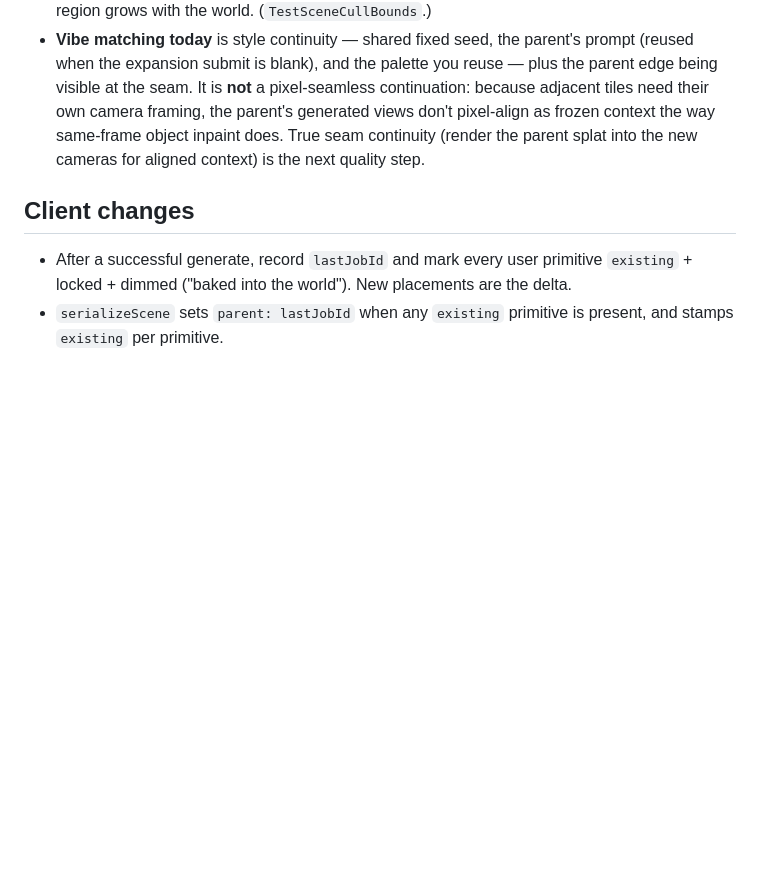
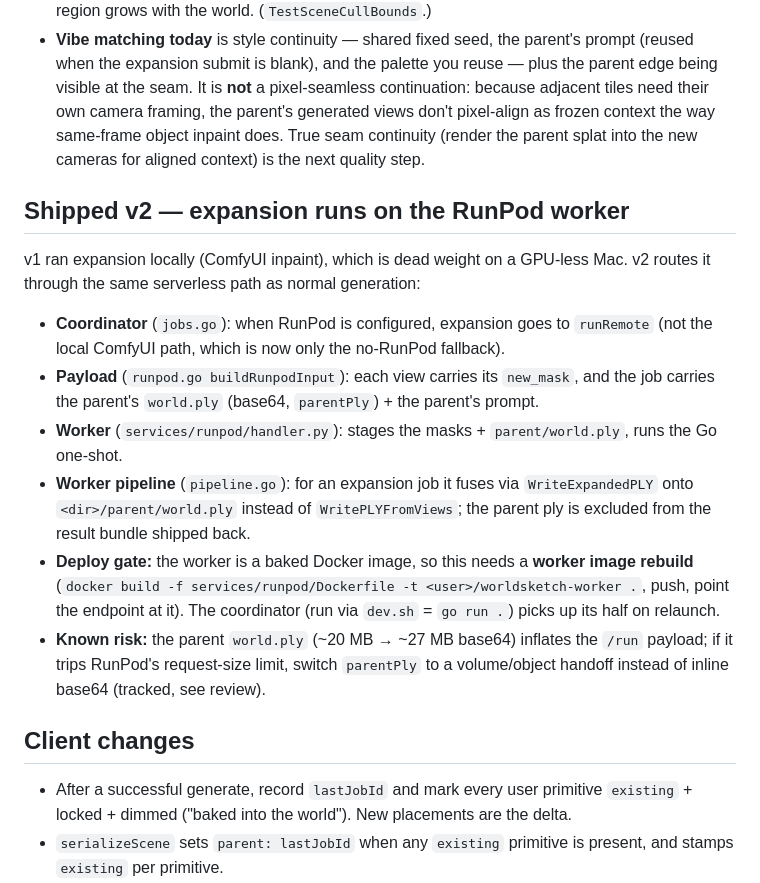
Before and after one commit to studio-imperium/WorldSketch, a Markdown page: docs/world-expansion-plan.md, the part around the change. GitHub-like rendering; blank space fills up the shorter version.

Commit message:
docs(expand): document RunPod expansion path + worker image rebuild requirement

```diff
--- a/docs/world-expansion-plan.md
+++ b/docs/world-expansion-plan.md
@@ -141,6 +141,28 @@ UX is the one the user actually wanted: **extend the world with adjacent tiles.*
   seam continuity (render the parent splat into the new cameras for aligned context) is
   the next quality step.
 
+## Shipped v2 — expansion runs on the RunPod worker
+
+v1 ran expansion locally (ComfyUI inpaint), which is dead weight on a GPU-less Mac. v2
+routes it through the same serverless path as normal generation:
+
+- **Coordinator** (`jobs.go`): when RunPod is configured, expansion goes to `runRemote`
+  (not the local ComfyUI path, which is now only the no-RunPod fallback).
+- **Payload** (`runpod.go buildRunpodInput`): each view carries its `new_mask`, and the
+  job carries the parent's `world.ply` (base64, `parentPly`) + the parent's prompt.
+- **Worker** (`services/runpod/handler.py`): stages the masks + `parent/world.ply`, runs
+  the Go one-shot.
+- **Worker pipeline** (`pipeline.go`): for an expansion job it fuses via
+  `WriteExpandedPLY` onto `<dir>/parent/world.ply` instead of `WritePLYFromViews`; the
+  parent ply is excluded from the result bundle shipped back.
+- **Deploy gate:** the worker is a baked Docker image, so this needs a **worker image
+  rebuild** (`docker build -f services/runpod/Dockerfile -t <user>/worldsketch-worker .`,
+  push, point the endpoint at it). The coordinator (run via `dev.sh` = `go run .`) picks
+  up its half on relaunch.
+- **Known risk:** the parent `world.ply` (~20 MB → ~27 MB base64) inflates the `/run`
+  payload; if it trips RunPod's request-size limit, switch `parentPly` to a volume/object
+  handoff instead of inline base64 (tracked, see review).
+
 ## Client changes
 
 - After a successful generate, record `lastJobId` and mark every user primitive
```
Also changed, not shown: CLAUDE.md (+6 -2 lines).
